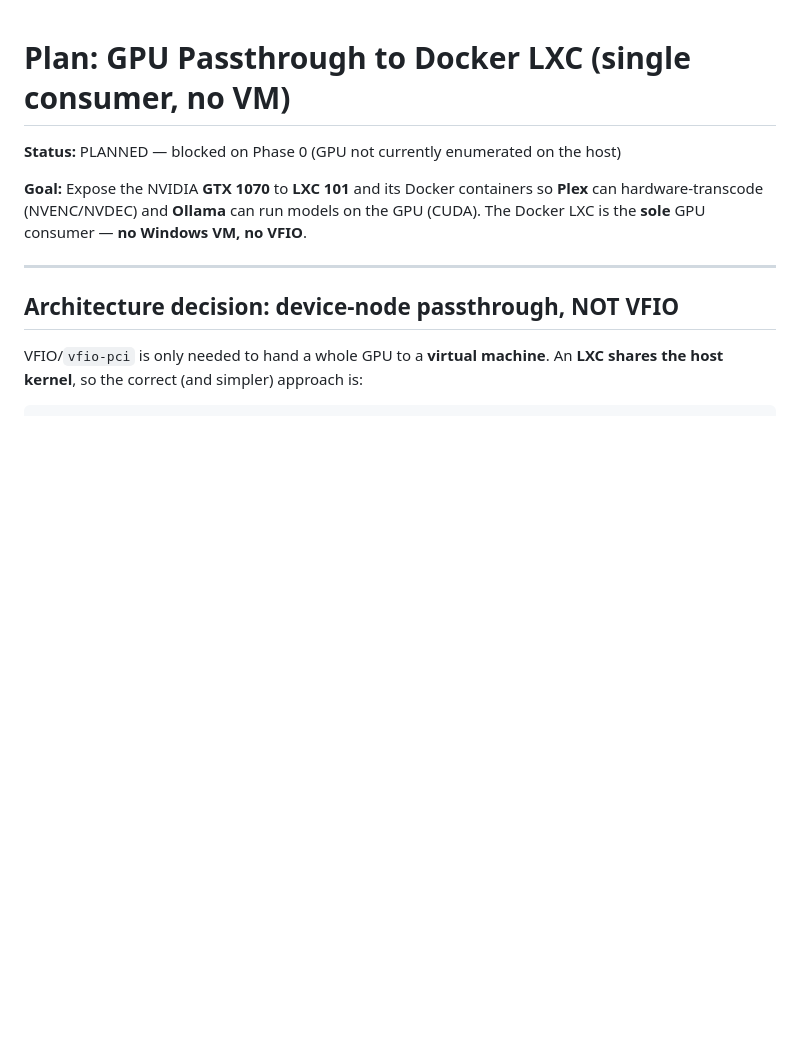
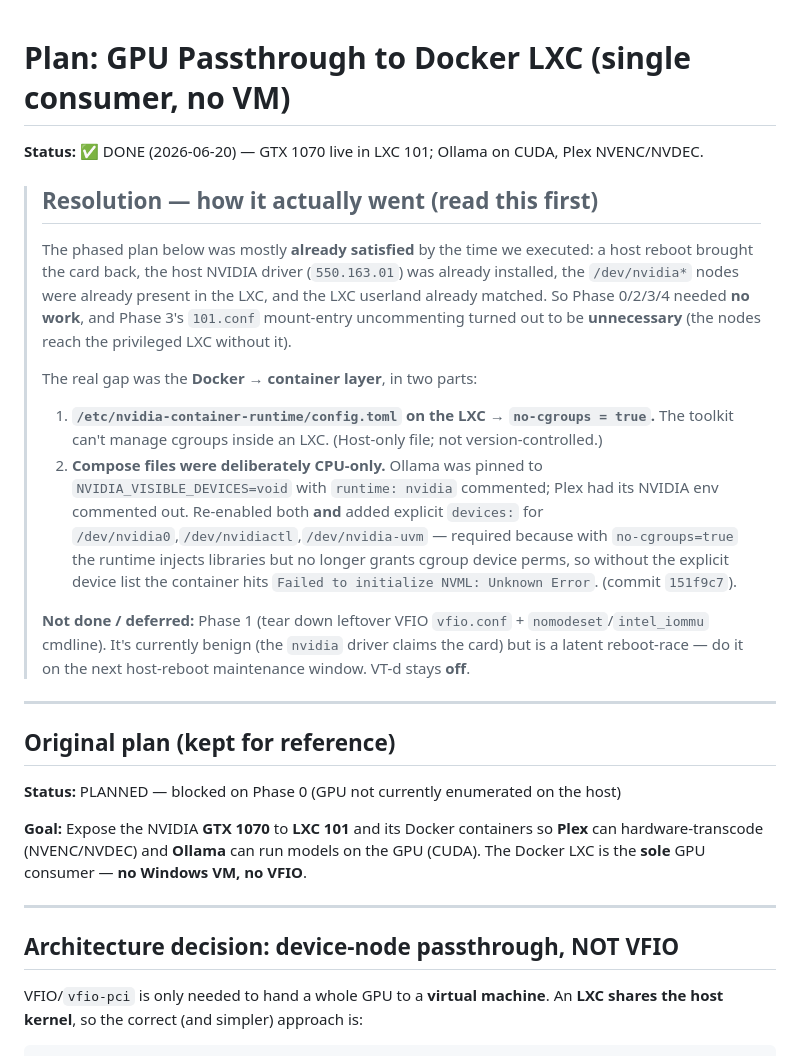
Before and after one commit to shawnjacobsen/homelab, a Markdown page: docs/planning/gpu-passthrough-re-enable.md, the part around the change. Rendered like a GitHub page; blank space fills up the shorter version.

Commit message:
docs(gpu): mark passthrough done; document no-cgroups + devices requirement
GPU is live for LXC 101 (Ollama CUDA, Plex NVENC/NVDEC). Update README, CLAUDE.md
GPU caveat/troubleshooting, and the plan file (status DONE + resolution note) to
reflect the actual fix: no-cgroups=true on the LXC plus explicit devices: in each
GPU stack's compose.

Co-Authored-By: Claude Opus 4.8 <noreply@anthropic.com>
Claude-Session: https://claude.ai/code/session_01GcgU5B3cfaiKP27JiHmpLq

```diff
--- a/docs/planning/gpu-passthrough-re-enable.md
+++ b/docs/planning/gpu-passthrough-re-enable.md
@@ -1,4 +1,32 @@
 # Plan: GPU Passthrough to Docker LXC (single consumer, no VM)
+
+**Status:** ✅ DONE (2026-06-20) — GTX 1070 live in LXC 101; Ollama on CUDA, Plex NVENC/NVDEC.
+
+> ## Resolution — how it actually went (read this first)
+> The phased plan below was mostly **already satisfied** by the time we executed: a host
+> reboot brought the card back, the host NVIDIA driver (`550.163.01`) was already installed,
+> the `/dev/nvidia*` nodes were already present in the LXC, and the LXC userland already
+> matched. So Phase 0/2/3/4 needed **no work**, and Phase 3's `101.conf` mount-entry
+> uncommenting turned out to be **unnecessary** (the nodes reach the privileged LXC without it).
+>
+> The real gap was the **Docker → container layer**, in two parts:
+> 1. **`/etc/nvidia-container-runtime/config.toml` on the LXC → `no-cgroups = true`.** The
+>    toolkit can't manage cgroups inside an LXC. (Host-only file; not version-controlled.)
+> 2. **Compose files were deliberately CPU-only.** Ollama was pinned to
+>    `NVIDIA_VISIBLE_DEVICES=void` with `runtime: nvidia` commented; Plex had its NVIDIA env
+>    commented out. Re-enabled both **and** added explicit `devices:` for
+>    `/dev/nvidia0`,`/dev/nvidiactl`,`/dev/nvidia-uvm` — required because with `no-cgroups=true`
+>    the runtime injects libraries but no longer grants cgroup device perms, so without the
+>    explicit device list the container hits `Failed to initialize NVML: Unknown Error`.
+>    (commit `151f9c7`).
+>
+> **Not done / deferred:** Phase 1 (tear down leftover VFIO `vfio.conf` + `nomodeset`/`intel_iommu`
+> cmdline). It's currently benign (the `nvidia` driver claims the card) but is a latent
+> reboot-race — do it on the next host-reboot maintenance window. VT-d stays **off**.
+
+---
+
+## Original plan (kept for reference)
 
 **Status:** PLANNED — blocked on Phase 0 (GPU not currently enumerated on the host)
 
```
Also changed, not shown: CLAUDE.md (+3 -3 lines), README.md (+5 -3 lines).
